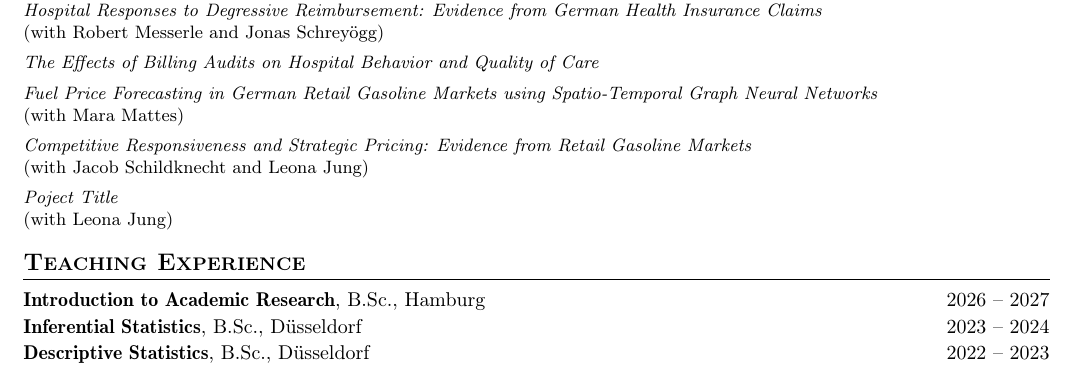
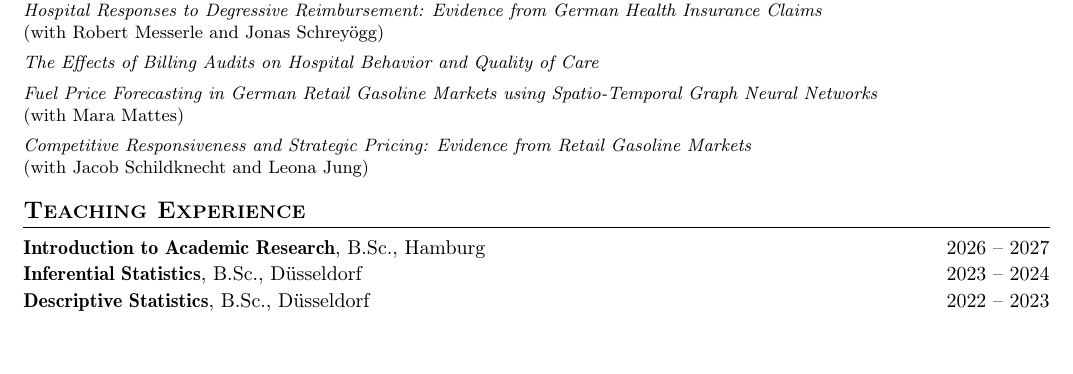
Before and after one commit to qstaudinger/qstaudinger.github.io, a LaTeX document (main.tex): part of page 1 of 2, cut so that both start at the same text, the shorter picture padded with empty space. Compiled offline with pdfLaTeX.

Commit message:
Updates from Overleaf

```diff
--- a/main.tex
+++ b/main.tex
@@ -299,9 +299,6 @@
 \textit{Competitive Responsiveness and Strategic Pricing: Evidence from Retail Gasoline Markets}\\*
 (with Jacob Schildknecht and Leona Jung)
 
-\item
-\textit{Poject Title}\\*
-(with Leona Jung)
 
 \end{itemize}
 \par}
```
